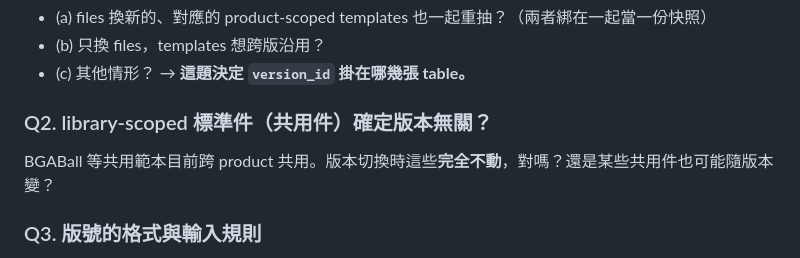
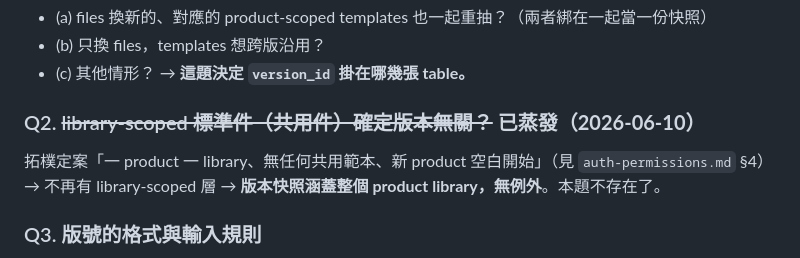
Before and after one commit to yiting-tom/SMDR2, a Markdown page: docs/product-versioning.md, the part around the change. Drawn GitHub-style.

```diff
--- a/docs/product-versioning.md
+++ b/docs/product-versioning.md
@@ -54,8 +54,8 @@
 - (c) 其他情形？
 → **這題決定 `version_id` 掛在哪幾張 table。**
 
-### Q2. library-scoped 標準件（共用件）確定版本無關？
-BGABall 等共用範本目前跨 product 共用。版本切換時這些**完全不動**，對嗎？還是某些共用件也可能隨版本變？
+### Q2. ~~library-scoped 標準件（共用件）確定版本無關？~~ **已蒸發（2026-06-10）**
+拓樸定案「一 product 一 library、無任何共用範本、新 product 空白開始」（見 `auth-permissions.md` §4）→ 不再有 library-scoped 層 → **版本快照涵蓋整個 product library，無例外**。本題不存在了。
 
 ### Q3. 版號的格式與輸入規則
 - 自由輸入文字（如 `v1.0`、`A`、`2026-06`）還是固定格式？
```
Also changed, not shown: docs/DISCUSSION.md (+3 -3 lines), docs/auth-permissions.md (+3 -2 lines).
